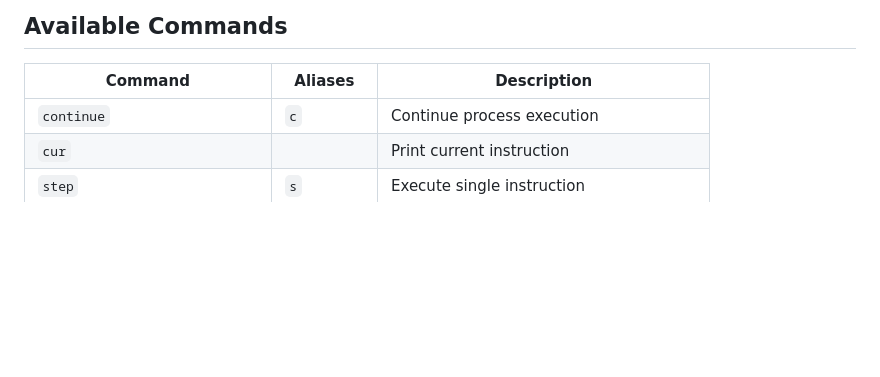
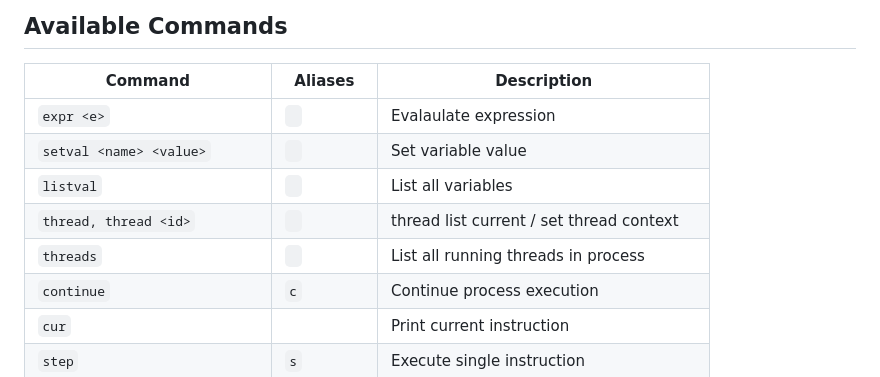
Before and after one commit to lostjared/mxdbg, a Markdown page: README.md, the part around the change. Rendered like a GitHub page; blank space fills up the shorter version.

```diff
--- a/README.md
+++ b/README.md
@@ -114,6 +114,11 @@ Once in the debugger shell (`mx $>`), you can use:
 
 | Command | Aliases | Description |
 |---------|---------|-------------|
+| `expr <e>` | ` ` | Evalaulate expression |
+| `setval <name> <value>` | ` ` | Set variable value |
+| `listval` | ` ` | List all variables |
+| `thread, thread <id>` | ` ` | thread list current / set thread context |
+| `threads` | ` ` | List all running threads in process |
 | `continue` | `c` | Continue process execution |
 | `cur` | | Print current instruction |
 | `step` | `s` | Execute single instruction |
```
